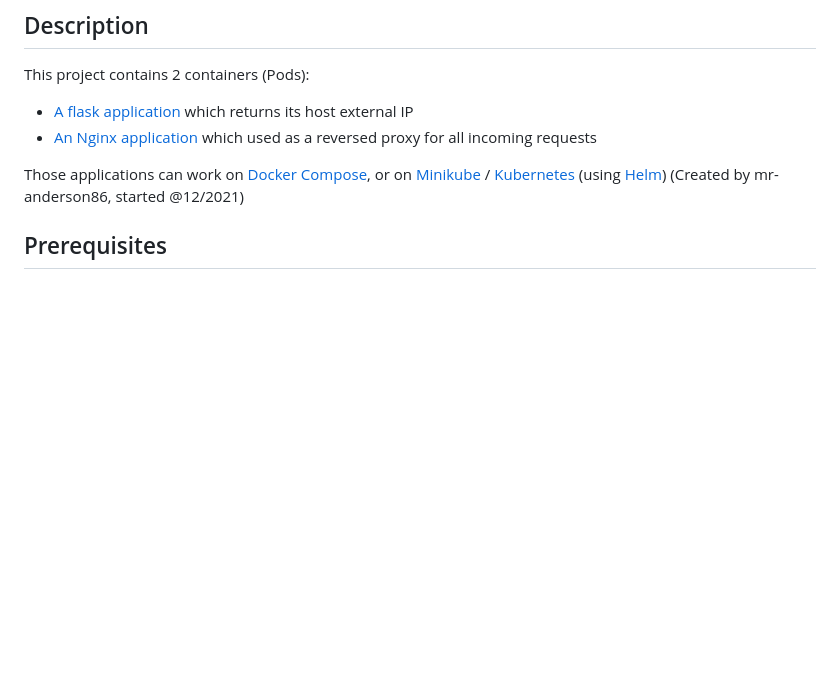
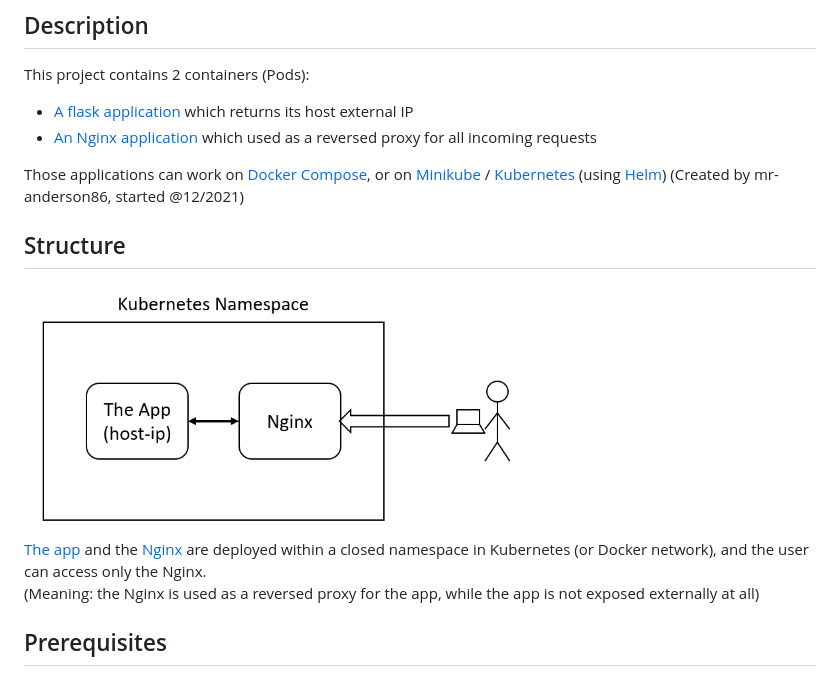
Before and after one commit to mr-anderson86/what_is_host_ip, a Markdown page: README.md, the part around the change. Drawn GitHub-style; pictures changed too: structure.png (added); blank space fills up the shorter version.

Commit message:
Added structure

```diff
--- a/README.md
+++ b/README.md
@@ -8,6 +8,12 @@ This project contains 2 containers (Pods):
 
 Those applications can work on [Docker Compose](https://docs.docker.com/compose/), or on [Minikube](https://minikube.sigs.k8s.io/) / [Kubernetes](https://kubernetes.io/) (using [Helm](https://helm.sh/))
 (Created by mr-anderson86, started @12/2021)
+
+## Structure
+<img src="structure.png" alt="Infrastructure Design" width="500"/>
+
+[The app](src) and the [Nginx](nginx) are deployed within a closed namespace in Kubernetes (or Docker network), and the user can access only the Nginx.
+(Meaning: the Nginx is used as a reversed proxy for the app, while the app is not exposed externally at all)
 
 ## Prerequisites
 ### For Docker Compose
```
